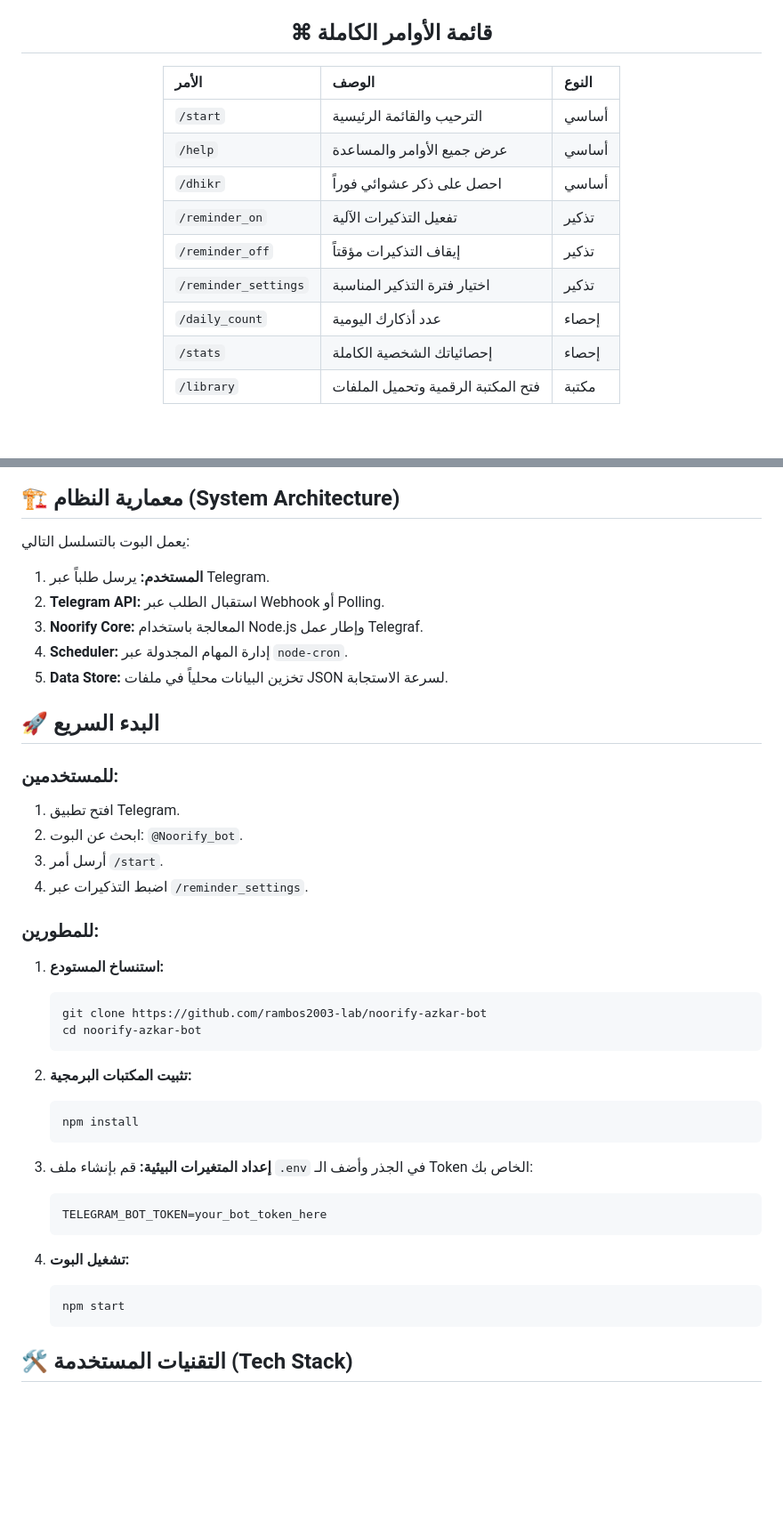
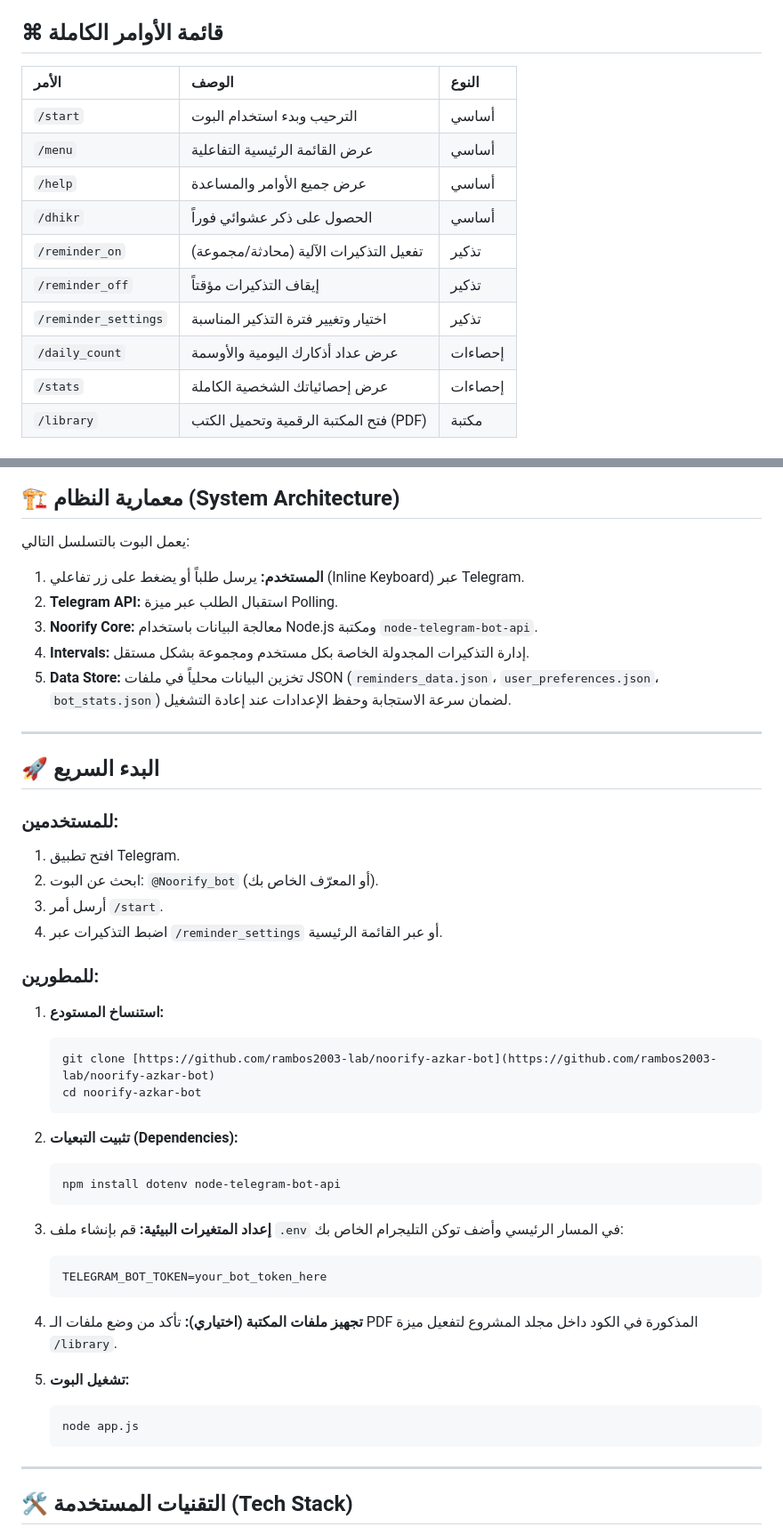
Before and after one commit to rambos2003-lab/Noorify_Bot, a Markdown page: README.md, 2 parts joined by grey strips. Shown at 89% size. Drawn GitHub-style; blank space fills up the shorter version.

````diff
--- a/README.md
+++ b/README.md
@@ -66,15 +61,16 @@
 
 ## ⌘ قائمة الأوامر الكاملة
 
-| الأمر             | الوصف                                  | النوع      |
-| :---------------- | :------------------------------------- | :---------- |
-| `/start`          | الترحيب والقائمة الرئيسية              | أساسي     |
-| `/help`           | عرض جميع الأوامر والمساعدة             | أساسي     |
-| `/dhikr`          | احصل على ذكر عشوائي فوراً              | أساسي     |
-| `/reminder_on`    | تفعيل التذكيرات الآلية                 | تذكير     |
-| `/reminder_off`   | إيقاف التذكيرات مؤقتاً                 | تذكير     |
-| `/reminder_settings` | اختيار فترة التذكير المناسبة          | تذكير     |
-| `/daily_count`    | عدد أذكارك اليومية                     | إحصاء     |
-| `/stats`          | إحصائياتك الشخصية الكاملة             | إحصاء     |
-| `/library`        | فتح المكتبة الرقمية وتحميل الملفات    | مكتبة     |
+| الأمر               | الوصف                                  | النوع      |
+| :------------------ | :------------------------------------- | :--------- |
+| `/start`            | الترحيب وبدء استخدام البوت             | أساسي      |
+| `/menu`             | عرض القائمة الرئيسية التفاعلية         | أساسي      |
+| `/help`             | عرض جميع الأوامر والمساعدة             | أساسي      |
+| `/dhikr`            | الحصول على ذكر عشوائي فوراً            | أساسي      |
+| `/reminder_on`      | تفعيل التذكيرات الآلية (محادثة/مجموعة) | تذكير      |
+| `/reminder_off`     | إيقاف التذكيرات مؤقتاً                 | تذكير      |
+| `/reminder_settings`| اختيار وتغيير فترة التذكير المناسبة    | تذكير      |
+| `/daily_count`      | عرض عداد أذكارك اليومية والأوسمة       | إحصاءات    |
+| `/stats`            | عرض إحصائياتك الشخصية الكاملة          | إحصاءات    |
+| `/library`          | فتح المكتبة الرقمية وتحميل الكتب (PDF) | مكتبة      |
 
@@ -84,45 +79,50 @@
 ## 🏗 معمارية النظام (System Architecture)
 
 يعمل البوت بالتسلسل التالي:
+1.  **المستخدم:** يرسل طلباً أو يضغط على زر تفاعلي (Inline Keyboard) عبر Telegram.
+2.  **Telegram API:** استقبال الطلب عبر ميزة Polling.
+3.  **Noorify Core:** معالجة البيانات باستخدام Node.js ومكتبة `node-telegram-bot-api`.
+4.  **Intervals:** إدارة التذكيرات المجدولة الخاصة بكل مستخدم ومجموعة بشكل مستقل.
+5.  **Data Store:** تخزين البيانات محلياً في ملفات JSON (`reminders_data.json`، `user_preferences.json`، `bot_stats.json`) لضمان سرعة الاستجابة وحفظ الإعدادات عند إعادة التشغيل.
 
-1.  **المستخدم:** يرسل طلباً عبر Telegram.
-2.  **Telegram API:** استقبال الطلب عبر Webhook أو Polling.
-3.  **Noorify Core:** المعالجة باستخدام Node.js وإطار عمل Telegraf.
-4.  **Scheduler:** إدارة المهام المجدولة عبر `node-cron`.
-5.  **Data Store:** تخزين البيانات محلياً في ملفات JSON لسرعة الاستجابة.
+---
 
 ## 🚀 البدء السريع
 
 ### للمستخدمين:
-
 1.  افتح تطبيق Telegram.
-2.  ابحث عن البوت: `@Noorify_bot`.
+2.  ابحث عن البوت: `@Noorify_bot` (أو المعرّف الخاص بك).
 3.  أرسل أمر `/start`.
-4.  اضبط التذكيرات عبر `/reminder_settings`.
+4.  اضبط التذكيرات عبر `/reminder_settings` أو عبر القائمة الرئيسية.
 
 ### للمطورين:
 
 1.  **استنساخ المستودع:**
     ```bash
-    git clone https://github.com/rambos2003-lab/noorify-azkar-bot
+    git clone [https://github.com/rambos2003-lab/noorify-azkar-bot](https://github.com/rambos2003-lab/noorify-azkar-bot)
     cd noorify-azkar-bot
     ```
 
-2.  **تثبيت المكتبات البرمجية:**
+2.  **تثبيت التبعيات (Dependencies):**
     ```bash
-    npm install
+    npm install dotenv node-telegram-bot-api
     ```
 
 3.  **إعداد المتغيرات البيئية:**
-    قم بإنشاء ملف `.env` في الجذر وأضف الـ Token الخاص بك:
-    ```
+    قم بإنشاء ملف `.env` في المسار الرئيسي وأضف توكن التليجرام الخاص بك:
+    ```env
     TELEGRAM_BOT_TOKEN=your_bot_token_here
     ```
 
-4.  **تشغيل البوت:**
+4.  **تجهيز ملفات المكتبة (اختياري):**
+    تأكد من وضع ملفات الـ PDF المذكورة في الكود داخل مجلد المشروع لتفعيل ميزة `/library`.
+
+5.  **تشغيل البوت:**
     ```bash
-    npm start
+    node app.js
     ```
+
+---
 
 ## 🛠 التقنيات المستخدمة (Tech Stack)
 
````
Also changed, not shown: other parts of README.md (+40 -81 lines).
